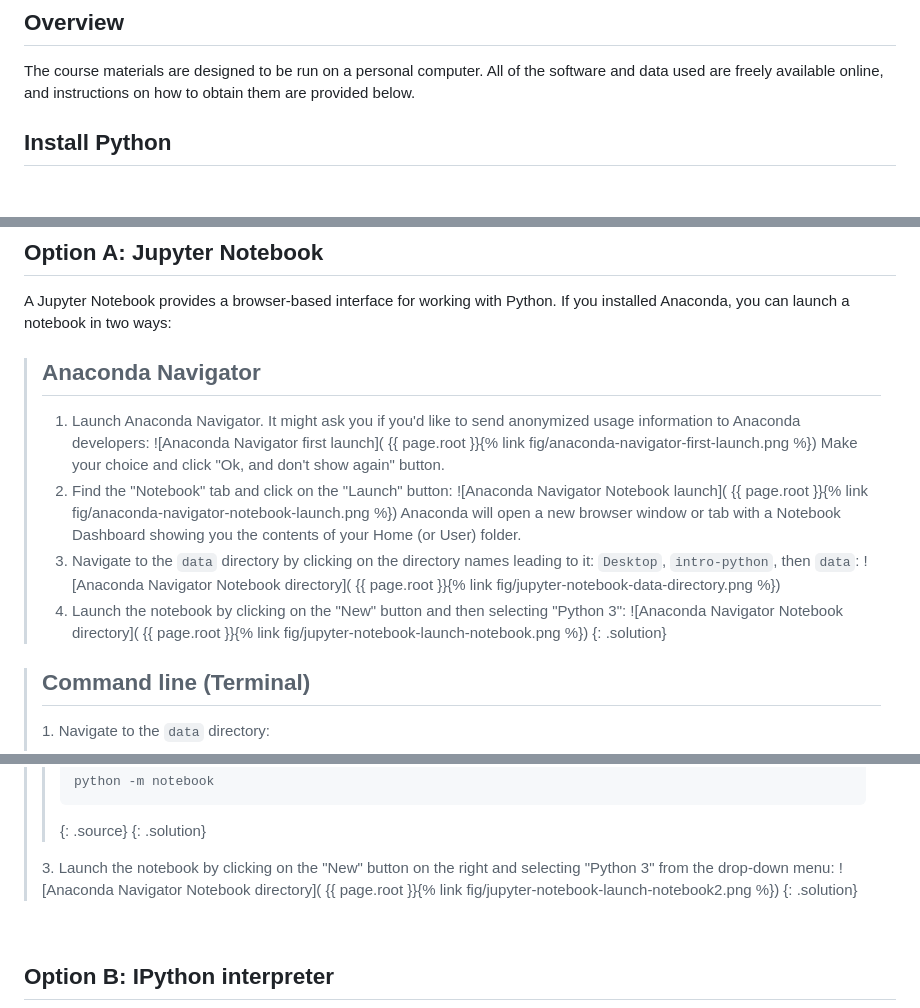
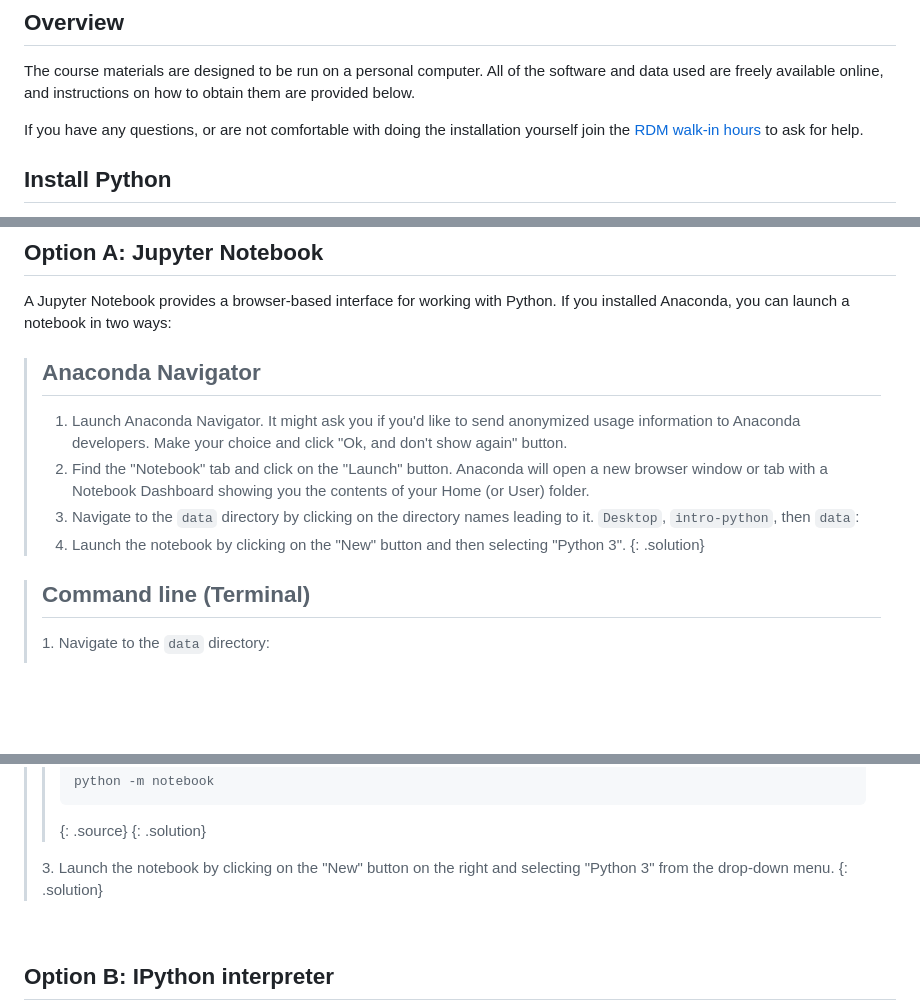
Before and after one commit to UtrechtUniversity/workshop-introduction-to-python, a Markdown page: setup.md, 3 parts joined by grey strips. Rendered like a GitHub page; blank space fills up the shorter version.

Commit message:
Remove images & add link to walk-in hours

```diff
--- a/setup.md
+++ b/setup.md
@@ -7,6 +7,9 @@ title: Setup
 The course materials are designed to be run on a personal computer.
 All of the software and data used are freely available online,
 and instructions on how to obtain them are provided below.
+
+If you have any questions, or are not comfortable with doing the installation yourself
+join the [RDM walk-in hours][walk-in-hours] to ask for help.
 
 ## Install Python
 
@@ -45,22 +48,14 @@ If you installed Anaconda, you can launch a notebook in two ways:
 > ## Anaconda Navigator
 >
 > 1. Launch Anaconda Navigator.
-> It might ask you if you'd like to send anonymized usage information to Anaconda developers:
-> ![Anaconda Navigator first launch](
-{{ page.root }}{% link fig/anaconda-navigator-first-launch.png %})
+> It might ask you if you'd like to send anonymized usage information to Anaconda developers.
 > Make your choice and click "Ok, and don't show again" button.
-> 2. Find the "Notebook" tab and click on the "Launch" button:
-> ![Anaconda Navigator Notebook launch](
-{{ page.root }}{% link fig/anaconda-navigator-notebook-launch.png %})
+> 2. Find the "Notebook" tab and click on the "Launch" button.
 > Anaconda will open a new browser window or tab with a Notebook Dashboard showing you the
 > contents of your Home (or User) folder.
-> 3. Navigate to the `data` directory by clicking on the directory names leading to it:
+> 3. Navigate to the `data` directory by clicking on the directory names leading to it.
 > `Desktop`, `intro-python`, then `data`:
-> ![Anaconda Navigator Notebook directory](
-{{ page.root }}{% link fig/jupyter-notebook-data-directory.png %})
-> 4. Launch the notebook by clicking on the "New" button and then selecting "Python 3":
-> ![Anaconda Navigator Notebook directory](
-{{ page.root }}{% link fig/jupyter-notebook-launch-notebook.png %})
+> 4. Launch the notebook by clicking on the "New" button and then selecting "Python 3".
 {: .solution}
 
 > ## Command line (Terminal)
@@ -104,9 +99,7 @@ If you installed Anaconda, you can launch a notebook in two ways:
 > {: .solution}
 >
 > 3\. Launch the notebook by clicking on the "New" button on the right and selecting "Python 3"
-> from the drop-down menu:
-> ![Anaconda Navigator Notebook directory](
-{{ page.root }}{% link fig/jupyter-notebook-launch-notebook2.png %})
+> from the drop-down menu.
 {: .solution}
 
 &nbsp; <!-- vertical spacer -->
```
Also changed, not shown: other parts of setup.md (+1 -0 lines).
